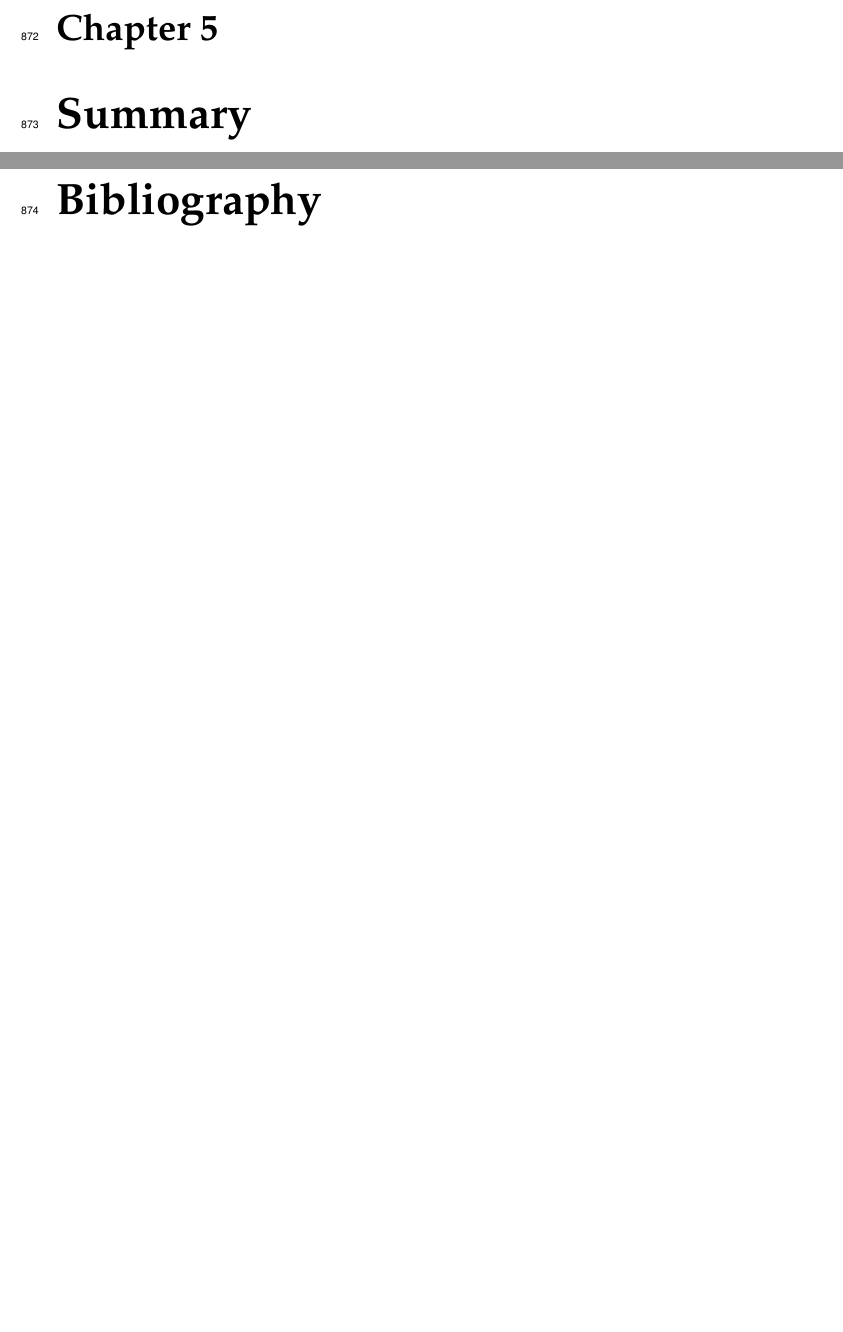
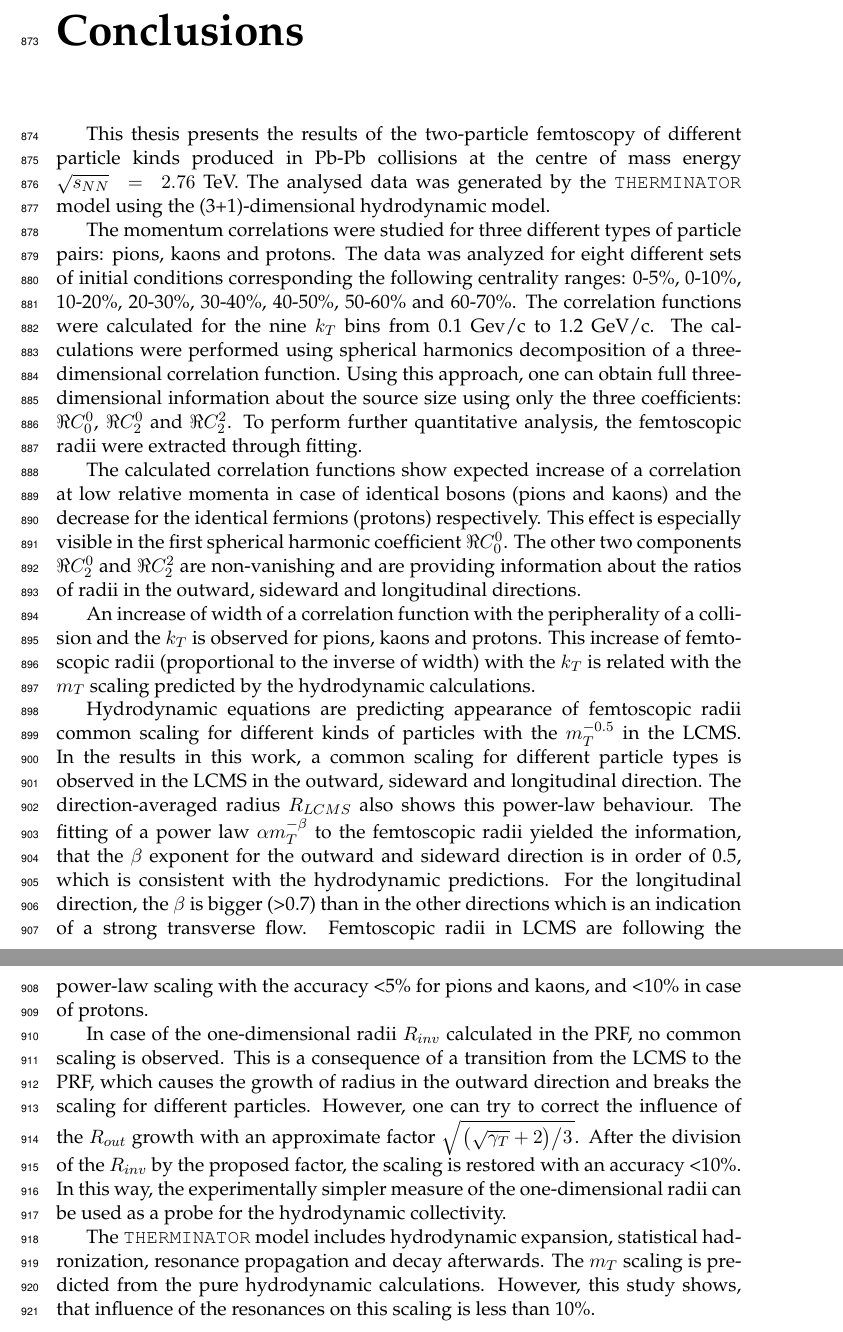
Before and after one commit to carbolymer/msc-text, a LaTeX thesis (main.tex, which reads chapters/conclusions.tex, chapters/summary.tex): two parts of pages 50 and 51 of 56 before the commit and two parts of pages 50 and 51 of 57 after it, joined at a grey line, cut at the place of the change, the shorter picture padded with empty space. Compiled offline with pdfLaTeX.

Commit message:
conclusions

```diff
--- /dev/null
+++ b/chapters/conclusions.tex
@@ -0,0 +1,36 @@
+% !TEX root = ../main.tex
+\chapter*{Conclusions}
+\addcontentsline{toc}{chapter}{Conclusions}
+  This thesis presents the results of the two-particle femtoscopy of different particle kinds produced in Pb-Pb collisions at the centre of mass energy $\sqrt{s_{NN}}~=~2.76$~TeV.
+  The analysed data was generated by the \verb|THERMINATOR| model using the (3+1)-dimensional hydrodynamic model.
+
+  The momentum correlations were studied for three different types of particle pairs: pions, kaons and protons.
+  The data was analyzed for eight different sets of initial conditions corresponding the following centrality ranges: 0-5\%, 0-10\%, 10-20\%, 20-30\%, 30-40\%, 40-50\%, 50-60\% and 60-70\%.
+  The correlation functions were calculated for the nine $k_T$ bins from 0.1~Gev/c to 1.2~GeV/c.
+  The calculations were performed using spherical harmonics decomposition of a three-dimensional correlation function.
+  Using this approach, one can obtain full three-dimensional information about the source size using only the three coefficients: $\Re C^0_0$, $\Re C^0_2$ and $\Re C^2_2$.
+  To perform further quantitative analysis, the femtoscopic radii were extracted through fitting.
+
+  The calculated correlation functions show expected increase of a correlation at low relative momenta in case of identical bosons (pions and kaons) and the decrease for the identical fermions (protons) respectively.
+  This effect is especially visible in the first spherical harmonic coefficient $\Re C^0_0$.
+  The other two components $\Re C^0_2$ and $\Re C^2_2$ are non-vanishing and are providing information about the ratios of radii in the outward, sideward and longitudinal directions.
+
+  An increase of width of a correlation function with the peripherality of a collision and the $k_T$ is observed for pions, kaons and protons.
+  This increase of femtoscopic radii (proportional to the inverse of width) with the $k_T$ is related with the $m_T$ scaling predicted by the hydrodynamic calculations.
+
+  Hydrodynamic equations are predicting appearance of femtoscopic radii common scaling for different kinds of particles with the $m_T^{-0.5}$ in the LCMS.
+  In the results in this work, a common scaling for different particle types is observed in the LCMS in the outward, sideward and longitudinal direction.
+  The direction-averaged radius $R_{LCMS}$ also shows this power-law behaviour.
+  The fitting of a power law $\alpha m_T^{-\beta}$ to the femtoscopic radii yielded the information, that the $\beta$ exponent for the outward and sideward direction is in order of 0.5, which is consistent with the hydrodynamic predictions.
+  For the longitudinal direction, the $\beta$ is bigger (>0.7) than in the other directions which is an indication of a strong transverse flow.
+  Femtoscopic radii in LCMS are following the power-law scaling with the accuracy <5\% for pions and kaons, and <10\% in case of protons.
+
+  In case of the one-dimensional radii $R_{inv}$ calculated in the PRF, no common scaling is observed.
+  This is a consequence of a transition from the LCMS to the PRF, which causes the growth of radius in the outward direction and breaks the scaling for different particles.
+  However, one can try to correct the influence of the $R_{out}$ growth with an approximate factor $\sqrt{ \left. \left( \sqrt{\gamma_T} + 2 \right) \middle/ 3 \right. }$.
+  After the division of the $R_{inv}$ by the proposed factor, the scaling is restored with an accuracy <10\%.
+  In this way, the experimentally simpler measure of the one-dimensional radii can be used as a probe for the hydrodynamic collectivity.
+
+  The \verb|THERMINATOR| model includes hydrodynamic expansion, statistical hadronization, resonance propagation and decay afterwards.
+  The $m_T$ scaling is predicted from the pure hydrodynamic calculations.
+  However, this study shows, that influence of the resonances on this scaling is less than 10\%.
--- a/chapters/summary.tex
+++ /dev/null
@@ -1,4 +0,0 @@
-% !TEX root = ../main.tex
-\chapter{Summary}
-
-%summary
```
Also changed, not shown: chapters/intro.tex (+1 -0 lines), main.tex (+1 -1 lines).
